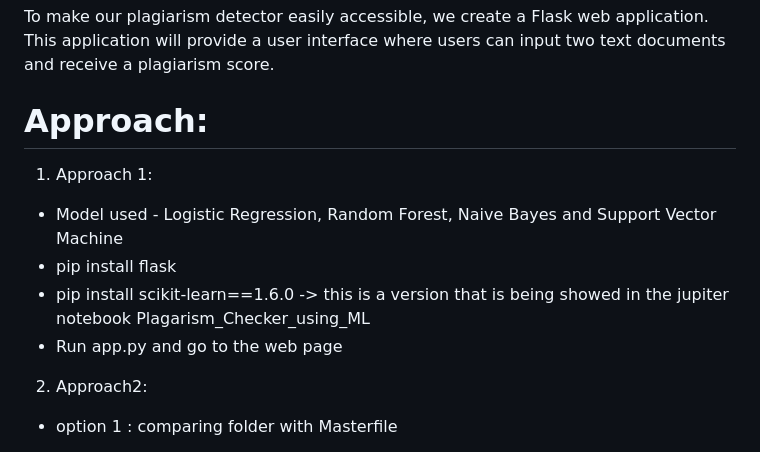
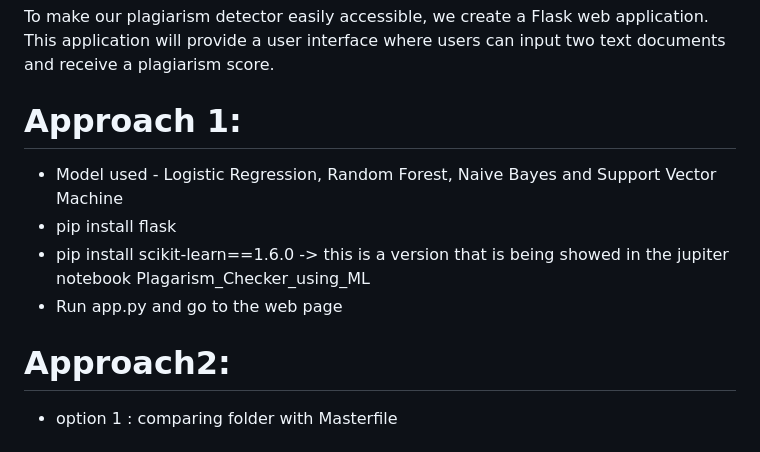
Before and after one commit to garvita2003/Plagarism_Detector, a Markdown page: README.md, the part around the change. Drawn GitHub-style.

```diff
--- a/README.md
+++ b/README.md
@@ -17,15 +17,13 @@ We use the Term Frequency-Inverse Document Frequency (TF-IDF) vectorizer to tran
 # Creating the Flask Web Application
 To make our plagiarism detector easily accessible, we create a Flask web application. This application will provide a user interface where users can input two text documents and receive a plagiarism score.
 
-# Approach:
-
-1. Approach 1:
+# Approach 1:
 - Model used - Logistic Regression, Random Forest, Naive Bayes and Support Vector Machine
 - pip install flask
 - pip install scikit-learn==1.6.0 -> this is a version that is being showed in the jupiter notebook Plagarism_Checker_using_ML
 - Run app.py and go to the web page
 
-2. Approach2:
+# Approach2:
 - option 1 : comparing folder with Masterfile
   - plagiarism allowed: 15
   - file:test folder path -> TestFile
```
